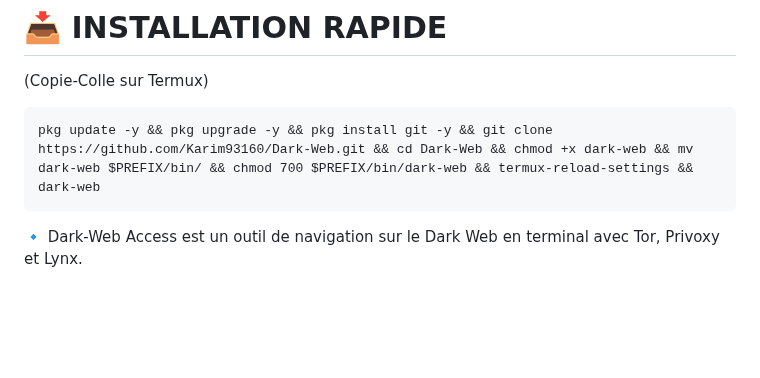
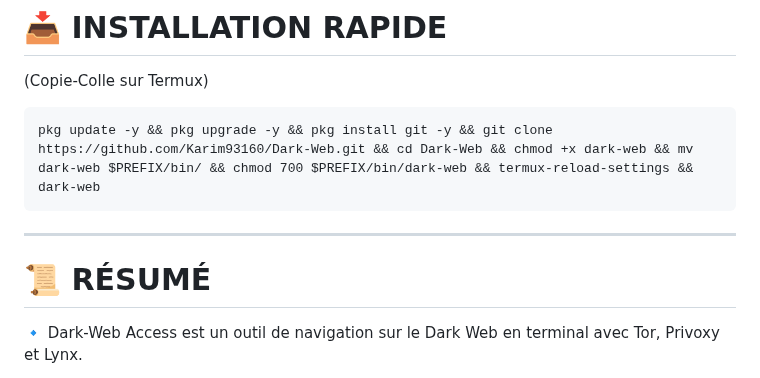
Before and after one commit to Karim93160/Dark-Web, a Markdown page: README.md, the part around the change. Rendered like a GitHub page; blank space fills up the shorter version.

````diff
--- a/README.md
+++ b/README.md
@@ -33,6 +33,10 @@
 ```
 pkg update -y && pkg upgrade -y && pkg install git -y && git clone https://github.com/Karim93160/Dark-Web.git && cd Dark-Web && chmod +x dark-web && mv dark-web $PREFIX/bin/ && chmod 700 $PREFIX/bin/dark-web && termux-reload-settings && dark-web
 ```
+
+---
+
+# 📜 RÉSUMÉ
 
 🔹 Dark-Web Access est un outil de navigation sur le Dark Web en terminal avec Tor, Privoxy et Lynx.
 
````
